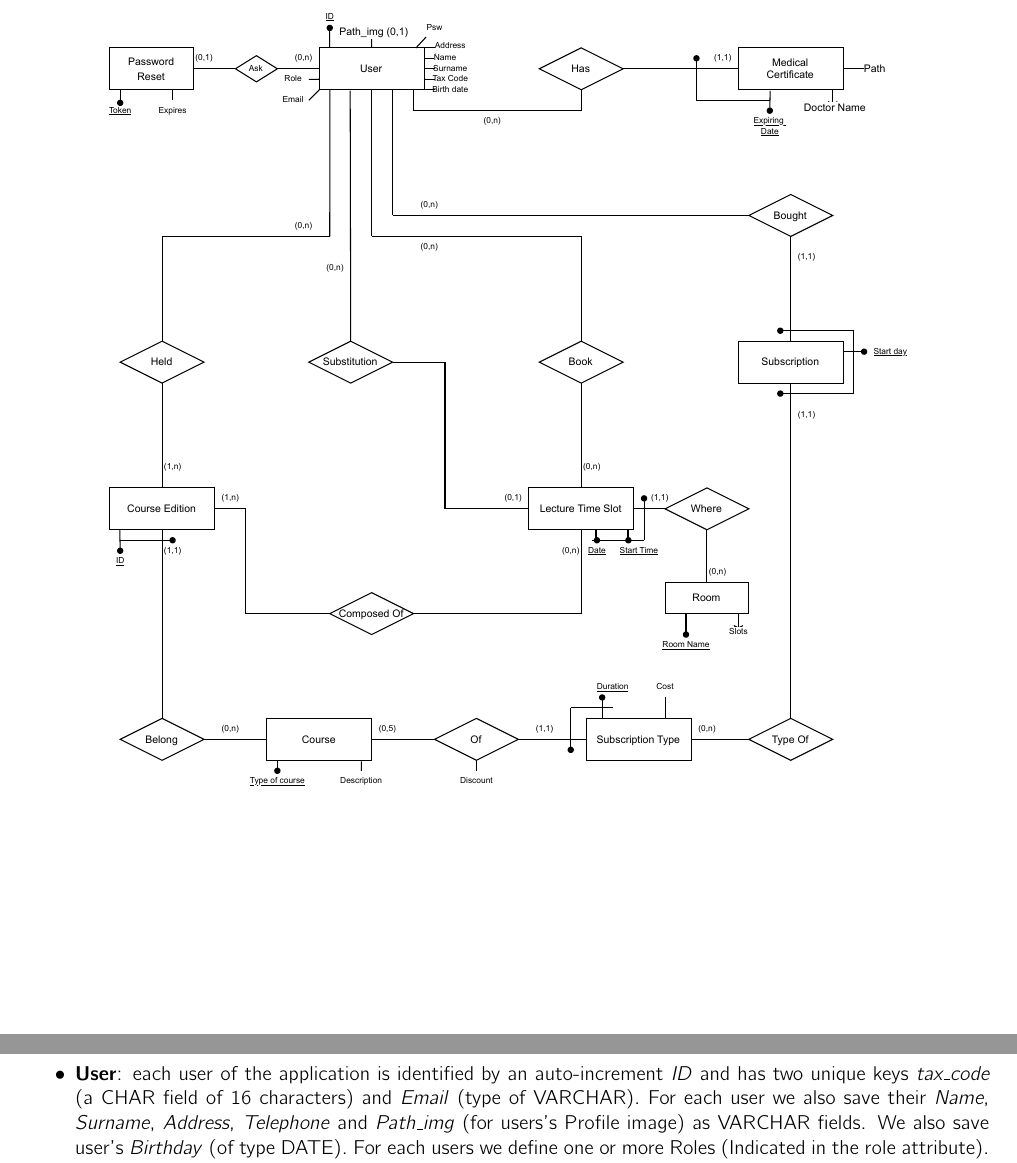
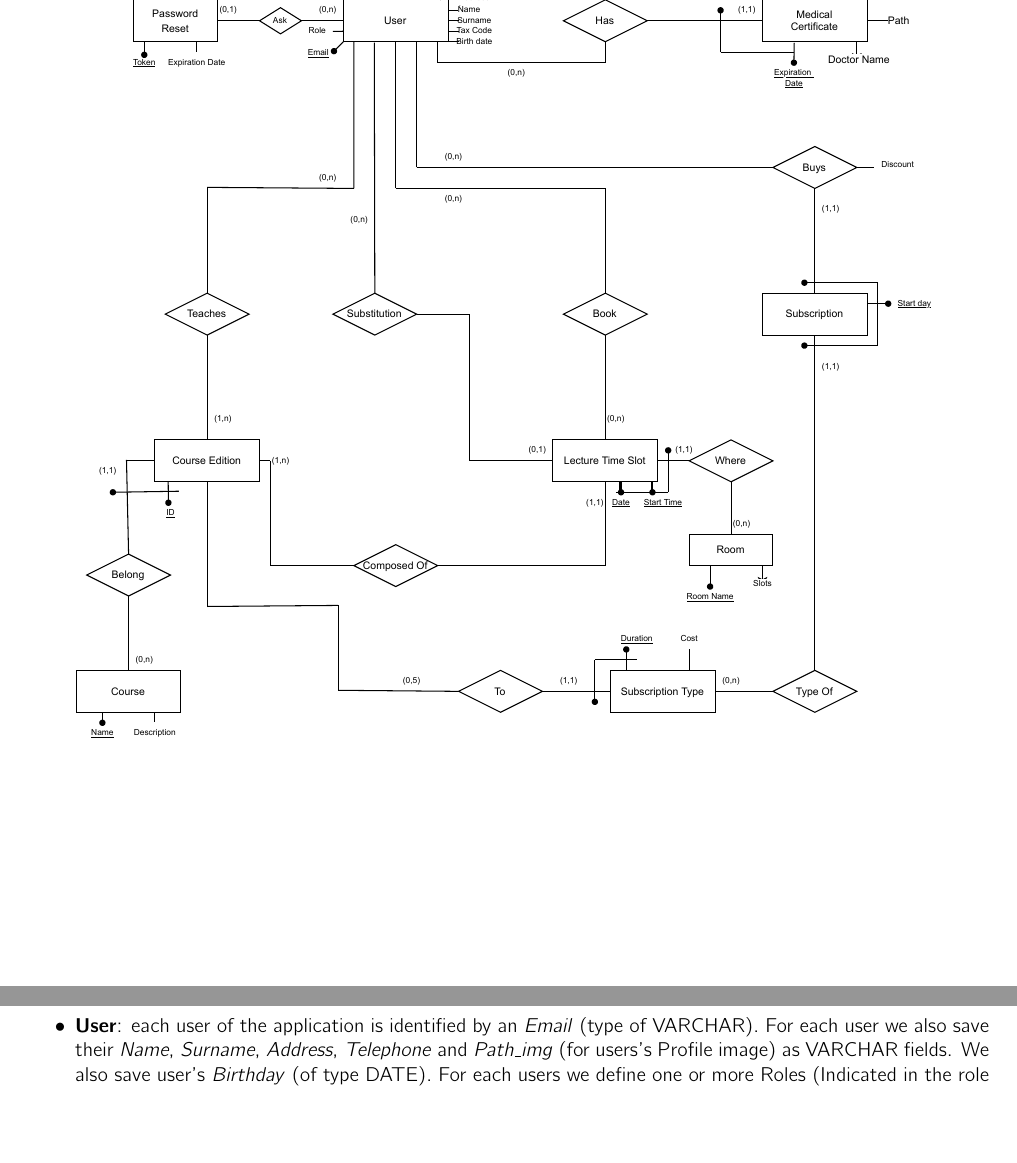
Before and after one commit to fatjonfreskina/Gym-Web-App, a LaTeX document (report_HW1/main.tex, which reads report_HW1/sections/DLL/ERSchema.tex): two parts of pages 4 and 5 of 8, joined at a grey line, cut at the place of the change, the shorter picture padded with empty space. Compiled offline with pdfLaTeX.

Commit message:
Updated ER schema & report

```diff
--- a/report_HW1/sections/DLL/ERSchema.tex
+++ b/report_HW1/sections/DLL/ERSchema.tex
@@ -1,14 +1,14 @@
 \subsection{Entity-Relationship Schema}
-    % Schema ER
+
     \begin{center}
-        \includegraphics[width=0.9\textwidth]{resources/ER_restructured.pdf}
+        \includegraphics[width=0.9\textwidth]{resources/ER_restructured_v2.pdf}
         % this isn't finished yet
     \end{center}
 
     The entity-relationship contains 8 main entities:
     \begin{itemize}
         \item
-        \textbf{User}: each user of the application is identified by an auto-increment \textit{ID} and has two unique keys \textit{tax\textunderscore code} (a CHAR field of 16 characters) and \textit{Email} (type of VARCHAR).
+        \textbf{User}: each user of the application is identified by an \textit{Email} (type of VARCHAR).
     	For each user we also save their \textit{Name}, \textit{Surname}, \textit{Address}, \textit{Telephone} and \textit{Path\textunderscore img} (for users's Profile image) as VARCHAR fields. We also save user's \textit{Birthday} (of type DATE). For each users we define
         one or more Roles (Indicated in the role attribute). The roles are:
         \begin{itemize}
```
Also changed, not shown: report_HW1/sections/DataLogicLayer.tex (+2 -0 lines), report_HW1/resources/ER_restructured.pdf (deleted), report_HW1/resources/ER_restructured_v2.pdf (added), report_HW1/resources/ER_schema.pdf (deleted), report_HW1/resources/ER_schema_v2.pdf (added).
